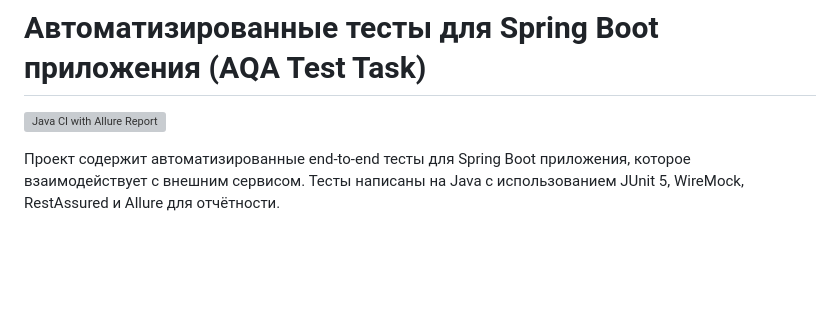
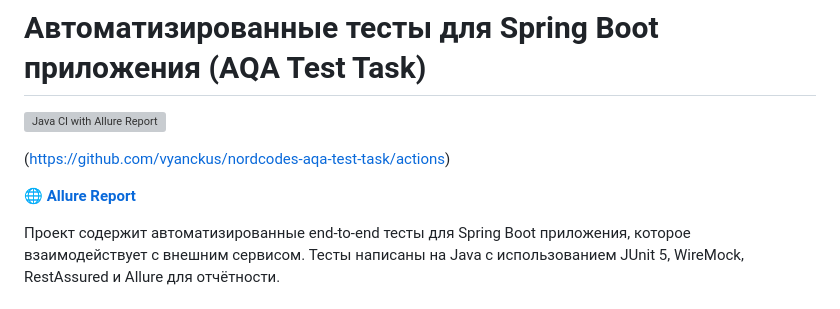
Before and after one commit to vyanckus/nordcodes-aqa-test-task, a Markdown page: README.md, the part around the change. Drawn GitHub-style; blank space fills up the shorter version; grey boxes are pictures that could not be loaded.

Commit message:
docs(readme): add link to live Allure report on GitHub Pages

```diff
--- a/README.md
+++ b/README.md
@@ -1,6 +1,10 @@
 # Автоматизированные тесты для Spring Boot приложения (AQA Test Task)
 
 ![Java CI with Allure Report](https://github.com/vyanckus/nordcodes-aqa-test-task/actions/workflows/ci.yml/badge.svg)
+
+(https://github.com/vyanckus/nordcodes-aqa-test-task/actions)
+
+[🌐 **Allure Report**](https://vyanckus.github.io/nordcodes-aqa-test-task/)
 
 Проект содержит автоматизированные end-to-end тесты для Spring Boot приложения, которое взаимодействует с внешним сервисом.
 Тесты написаны на Java с использованием JUnit 5, WireMock, RestAssured и Allure для отчётности.
```
